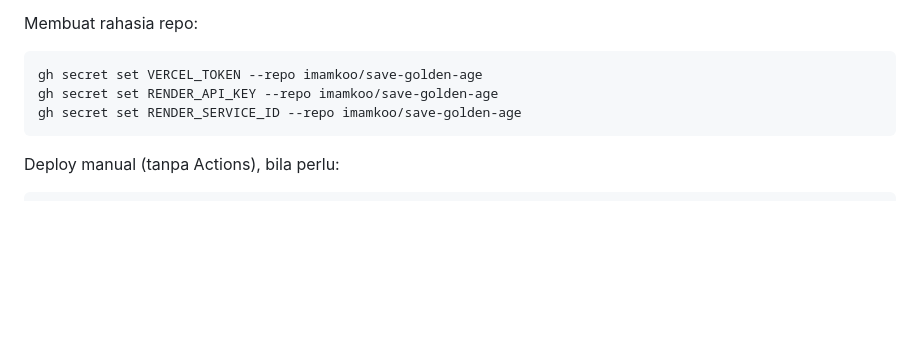
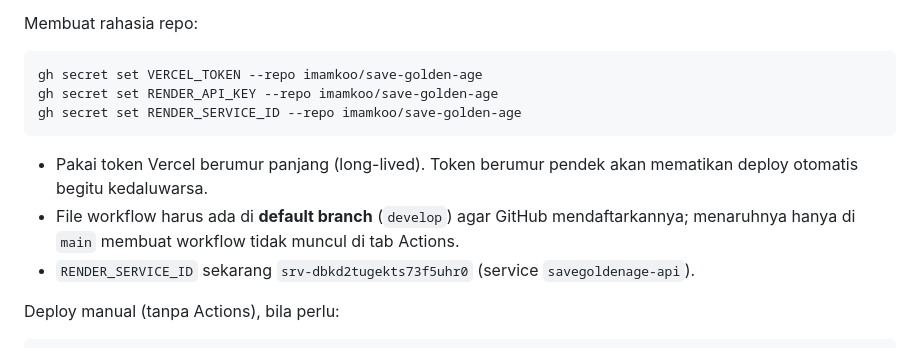
Before and after one commit to imamkoo/PesanMushaf, a Markdown page: docs/DEPLOY-PREVIEW.md, the part around the change. Rendered like a GitHub page; blank space fills up the shorter version.

Commit message:
docs: catatan CI/CD (token long-lived, workflow di default branch, service id)
Co-authored-by: Imam Ko <72607098+imamko@users.noreply.github.com>

````diff
--- a/docs/DEPLOY-PREVIEW.md
+++ b/docs/DEPLOY-PREVIEW.md
@@ -157,6 +157,12 @@ gh secret set RENDER_API_KEY --repo imamkoo/save-golden-age
 gh secret set RENDER_SERVICE_ID --repo imamkoo/save-golden-age
 ```
 
+- Pakai token Vercel berumur panjang (long-lived). Token berumur pendek akan mematikan
+  deploy otomatis begitu kedaluwarsa.
+- File workflow harus ada di **default branch** (`develop`) agar GitHub mendaftarkannya;
+  menaruhnya hanya di `main` membuat workflow tidak muncul di tab Actions.
+- `RENDER_SERVICE_ID` sekarang `srv-dbkd2tugekts73f5uhr0` (service `savegoldenage-api`).
+
 Deploy manual (tanpa Actions), bila perlu:
 
 ```bash
````
